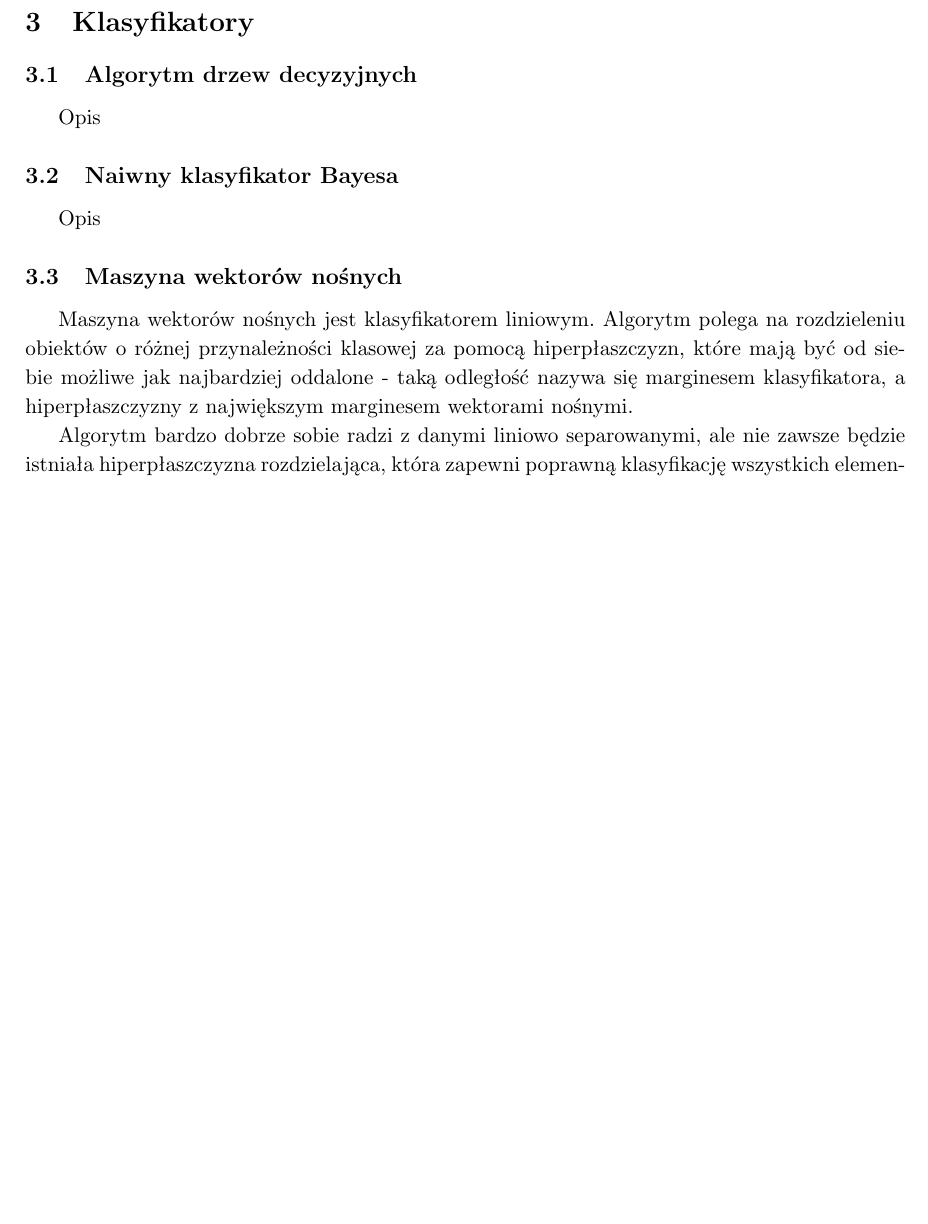
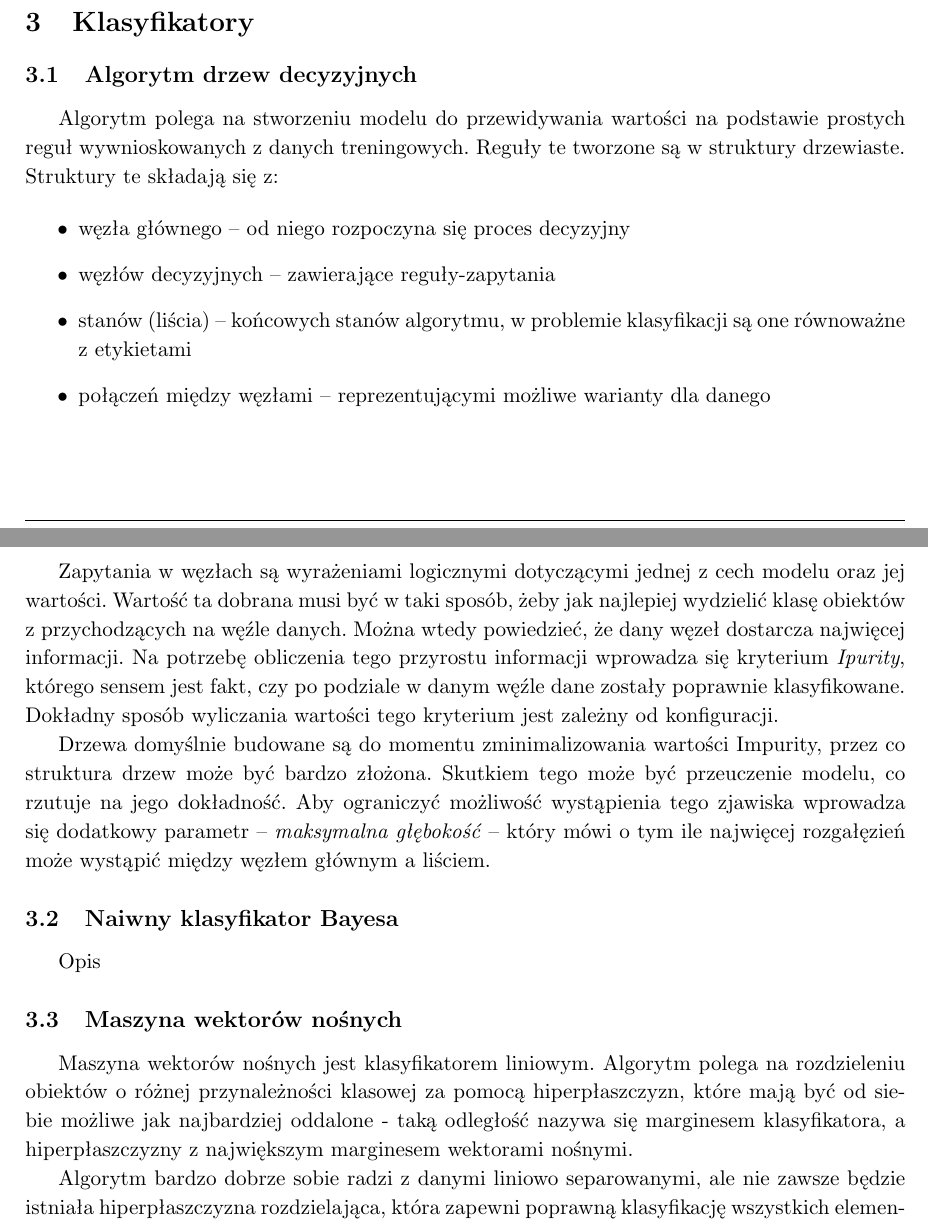
Before and after one commit to Podlewski/MUM, a LaTeX document (Zadanie1/report/Zadanie1.tex): part of page 3 of 5 before the commit and two parts of pages 3 and 4 of 5 after it, the two joined at a grey line, cut so that both start at the same text, the shorter picture padded with empty space. Compiled offline with pdfLaTeX.

Commit message:
added decision tree description

```diff
--- a/Zadanie1/report/Zadanie1.tex
+++ b/Zadanie1/report/Zadanie1.tex
@@ -137,7 +137,18 @@ Wykorzystano w nim biblioteki NumPy, Sklearn i Pandas. Bazowaliśmy na trzech ze
 \section{Klasyfikatory}
 
 \subsection{Algorytm drzew decyzyjnych}
-Opis
+Algorytm polega na stworzeniu modelu do przewidywania wartości na podstawie prostych reguł wywnioskowanych z danych treningowych. Reguły te tworzone są w struktury drzewiaste. Struktury te składają się z:
+
+\begin{itemize}
+    \item węzła głównego -- od niego rozpoczyna się proces decyzyjny
+    \item węzłów decyzyjnych -- zawierające reguły-zapytania
+    \item stanów (liścia) -- końcowych stanów algorytmu, w problemie klasyfikacji są one równoważne z etykietami
+    \item połączeń między węzłami -- reprezentującymi możliwe warianty dla danego
+\end{itemize}
+
+Zapytania w węzłach są wyrażeniami logicznymi dotyczącymi jednej z cech modelu oraz jej wartości. Wartość ta dobrana musi być w taki sposób, żeby jak najlepiej wydzielić klasę obiektów z przychodzących na węźle danych. Można wtedy powiedzieć, że dany węzeł dostarcza najwięcej informacji. Na potrzebę obliczenia tego przyrostu informacji wprowadza się kryterium \textit{Ipurity}, którego sensem jest fakt, czy po podziale w danym węźle dane zostały poprawnie klasyfikowane. Dokładny sposób wyliczania wartości tego kryterium jest zależny od konfiguracji.
+\par
+Drzewa domyślnie budowane są do momentu zminimalizowania wartości Impurity, przez co struktura drzew może być bardzo złożona. Skutkiem tego może być przeuczenie modelu, co rzutuje na jego dokładność. Aby ograniczyć możliwość wystąpienia tego zjawiska wprowadza się dodatkowy parametr --  \textit{maksymalna głębokość} -- który mówi o tym ile najwięcej rozgałęzień może wystąpić między węzłem głównym a liściem.
 
 \subsection{Naiwny klasyfikator Bayesa}
 Opis
```
